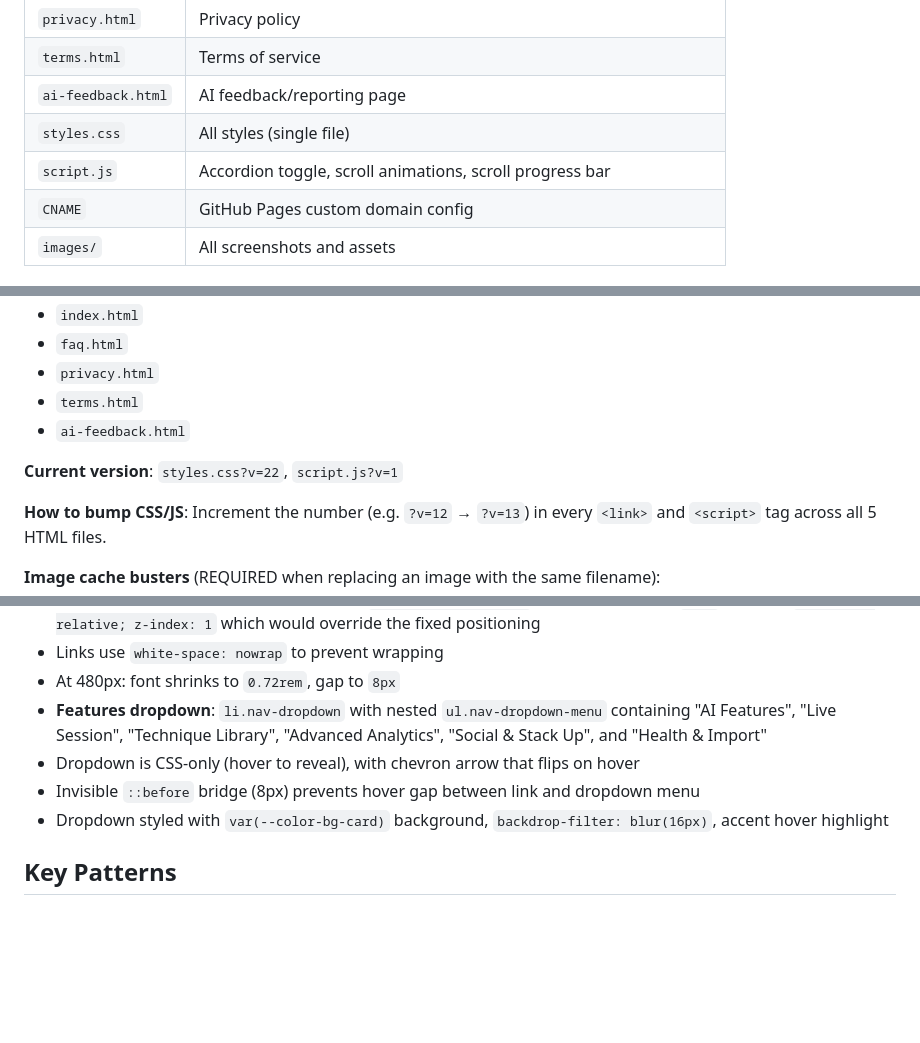
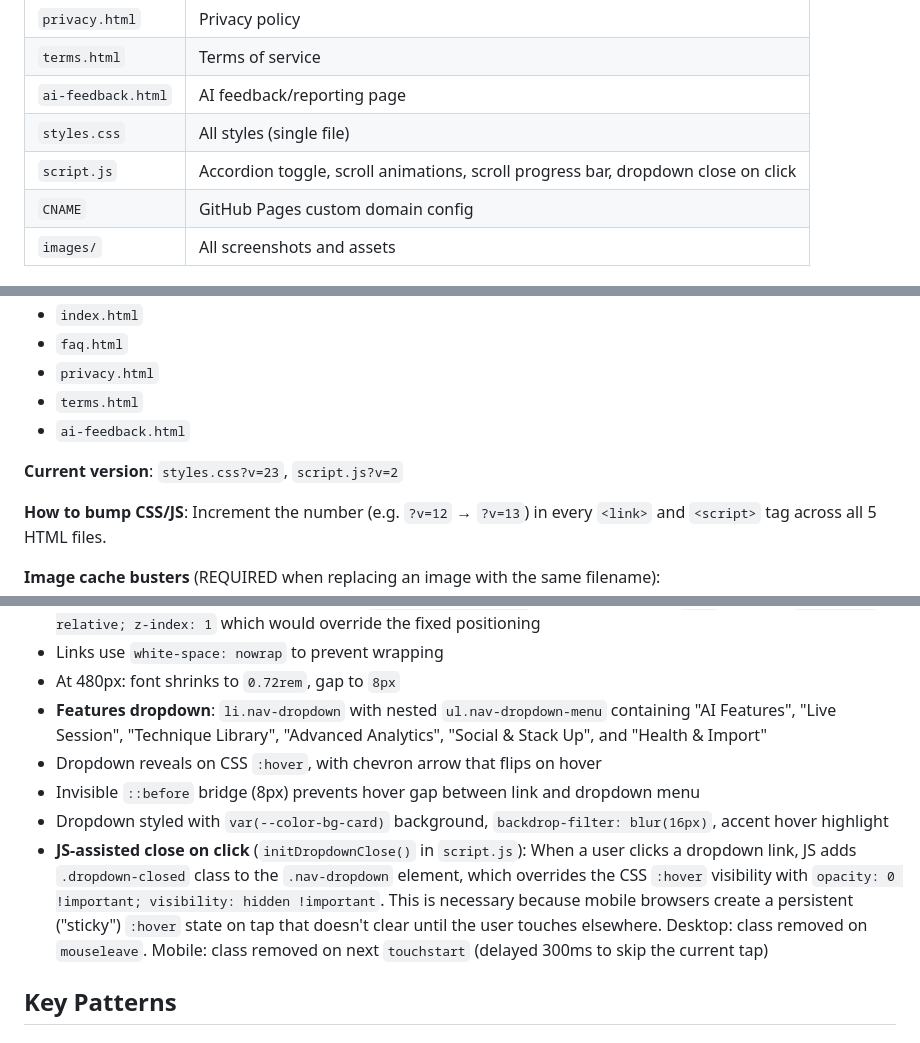
Before and after one commit to dnsuper0695/trainbjjapp-site, a Markdown page: CLAUDE.md, 3 parts joined by grey strips. Drawn GitHub-style; blank space fills up the shorter version.

```diff
--- a/CLAUDE.md
+++ b/CLAUDE.md
@@ -21,7 +21,7 @@ Static marketing website for Train BJJ (iOS app). Hosted on GitHub Pages at trai
 | `terms.html` | Terms of service |
 | `ai-feedback.html` | AI feedback/reporting page |
 | `styles.css` | All styles (single file) |
-| `script.js` | Accordion toggle, scroll animations, scroll progress bar |
+| `script.js` | Accordion toggle, scroll animations, scroll progress bar, dropdown close on click |
 | `CNAME` | GitHub Pages custom domain config |
 | `images/` | All screenshots and assets |
 
@@ -192,7 +192,7 @@ Currently clickable: AI Training Coach → `#ai`, Live Session Tracking → `#li
 - `terms.html`
 - `ai-feedback.html`
 
-**Current version**: `styles.css?v=22`, `script.js?v=1`
+**Current version**: `styles.css?v=23`, `script.js?v=2`
 
 **How to bump CSS/JS**: Increment the number (e.g. `?v=12` → `?v=13`) in every `<link>` and `<script>` tag across all 5 HTML files.
 
@@ -212,9 +212,10 @@ Currently clickable: AI Training Coach → `#ai`, Live Session Tracking → `#li
 - Links use `white-space: nowrap` to prevent wrapping
 - At 480px: font shrinks to `0.72rem`, gap to `8px`
 - **Features dropdown**: `li.nav-dropdown` with nested `ul.nav-dropdown-menu` containing "AI Features", "Live Session", "Technique Library", "Advanced Analytics", "Social & Stack Up", and "Health & Import"
-- Dropdown is CSS-only (hover to reveal), with chevron arrow that flips on hover
+- Dropdown reveals on CSS `:hover`, with chevron arrow that flips on hover
 - Invisible `::before` bridge (8px) prevents hover gap between link and dropdown menu
 - Dropdown styled with `var(--color-bg-card)` background, `backdrop-filter: blur(16px)`, accent hover highlight
+- **JS-assisted close on click** (`initDropdownClose()` in `script.js`): When a user clicks a dropdown link, JS adds `.dropdown-closed` class to the `.nav-dropdown` element, which overrides the CSS `:hover` visibility with `opacity: 0 !important; visibility: hidden !important`. This is necessary because mobile browsers create a persistent ("sticky") `:hover` state on tap that doesn't clear until the user touches elsewhere. Desktop: class removed on `mouseleave`. Mobile: class removed on next `touchstart` (delayed 300ms to skip the current tap)
 
 ## Key Patterns
 
```
Also changed, not shown: other parts of CLAUDE.md (+43 -0 lines).
